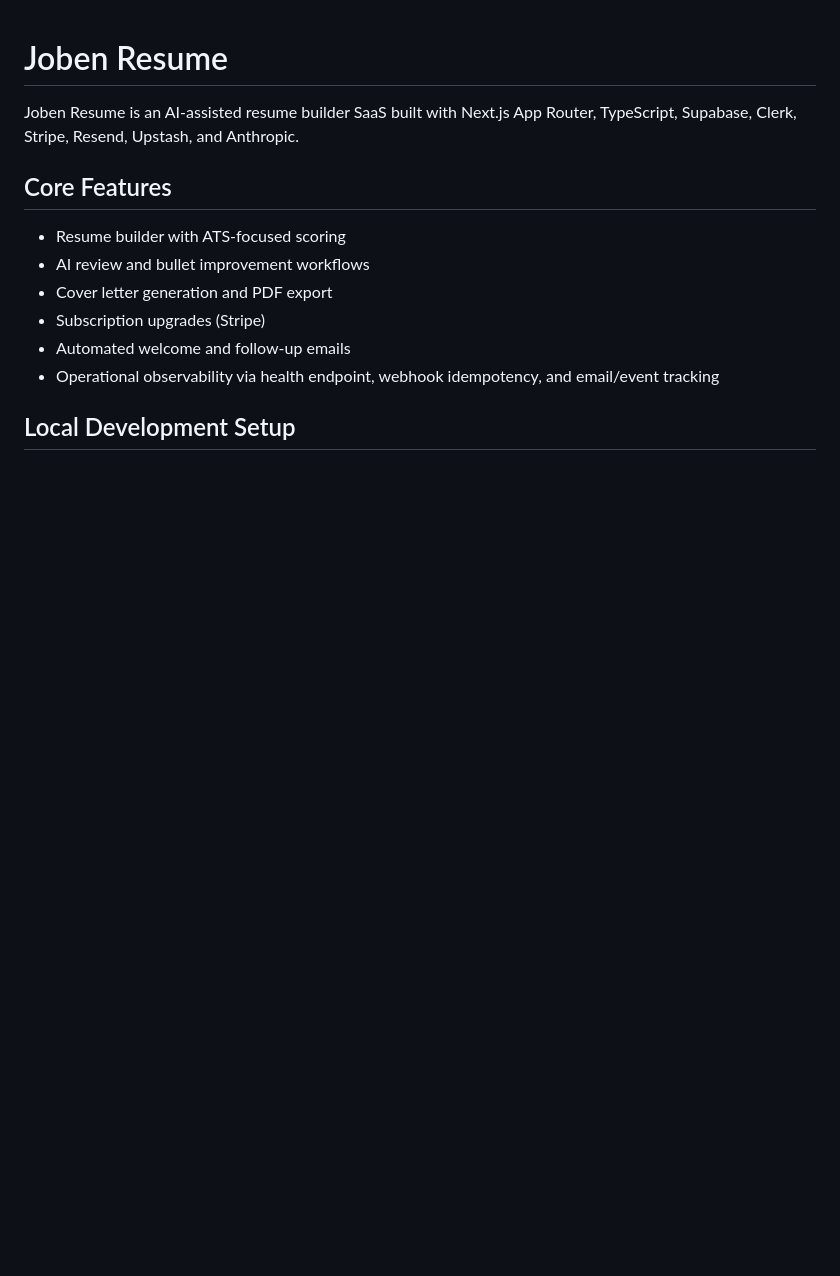
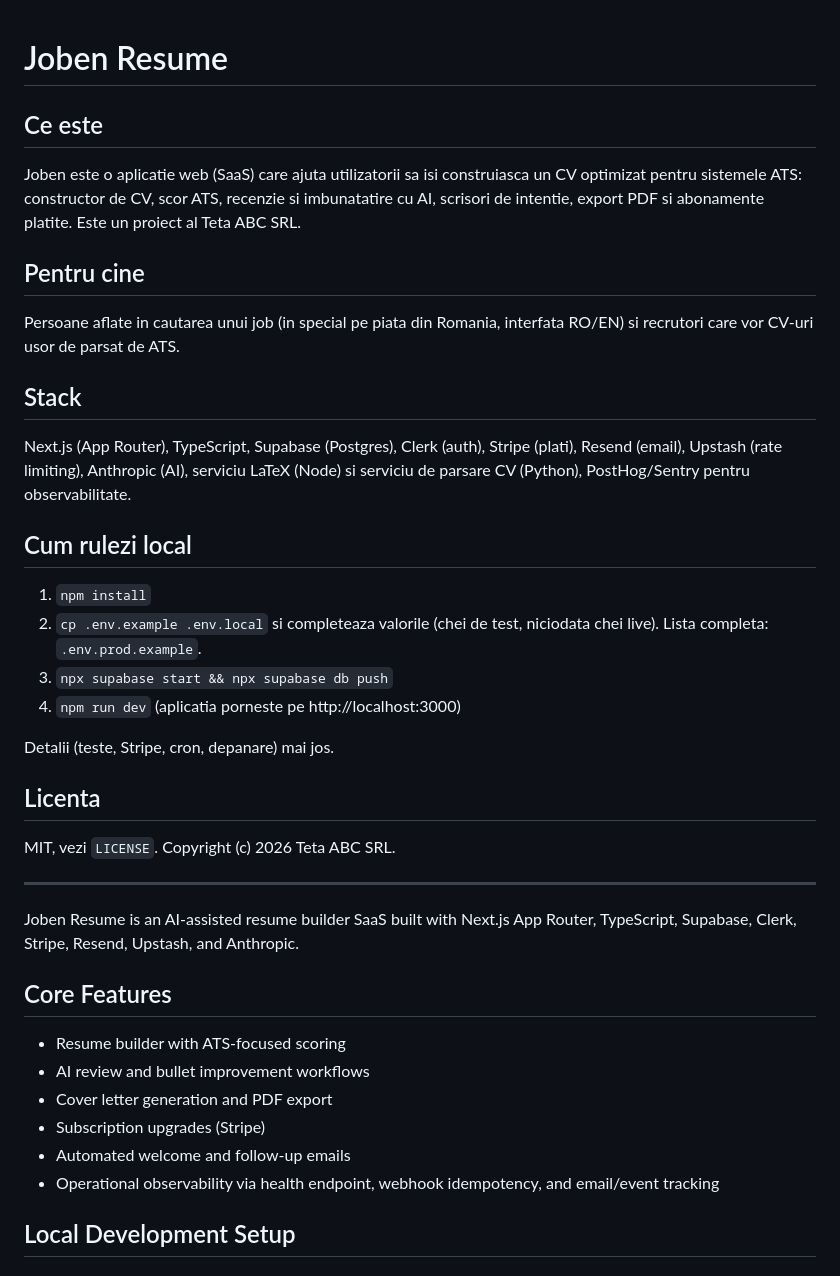
Before and after one commit to teodor-vladconstantin/joben-ai-resume, a Markdown page: README.md, the part around the change. Drawn GitHub-style; blank space fills up the shorter version.

Commit message:
docs: README in romana (ce este, pentru cine, stack, rulare locala, licenta)
Co-Authored-By: Claude Sonnet 5.5 <noreply@anthropic.com>

```diff
--- a/README.md
+++ b/README.md
@@ -1,4 +1,26 @@
 # Joben Resume
+
+## Ce este
+Joben este o aplicatie web (SaaS) care ajuta utilizatorii sa isi construiasca un CV optimizat pentru sistemele ATS: constructor de CV, scor ATS, recenzie si imbunatatire cu AI, scrisori de intentie, export PDF si abonamente platite. Este un proiect al Teta ABC SRL.
+
+## Pentru cine
+Persoane aflate in cautarea unui job (in special pe piata din Romania, interfata RO/EN) si recrutori care vor CV-uri usor de parsat de ATS.
+
+## Stack
+Next.js (App Router), TypeScript, Supabase (Postgres), Clerk (auth), Stripe (plati), Resend (email), Upstash (rate limiting), Anthropic (AI), serviciu LaTeX (Node) si serviciu de parsare CV (Python), PostHog/Sentry pentru observabilitate.
+
+## Cum rulezi local
+1. `npm install`
+2. `cp .env.example .env.local` si completeaza valorile (chei de test, niciodata chei live). Lista completa: `.env.prod.example`.
+3. `npx supabase start && npx supabase db push`
+4. `npm run dev` (aplicatia porneste pe http://localhost:3000)
+
+Detalii (teste, Stripe, cron, depanare) mai jos.
+
+## Licenta
+MIT, vezi `LICENSE`. Copyright (c) 2026 Teta ABC SRL.
+
+---
 
 Joben Resume is an AI-assisted resume builder SaaS built with Next.js App Router, TypeScript, Supabase, Clerk, Stripe, Resend, Upstash, and Anthropic.
 
```
